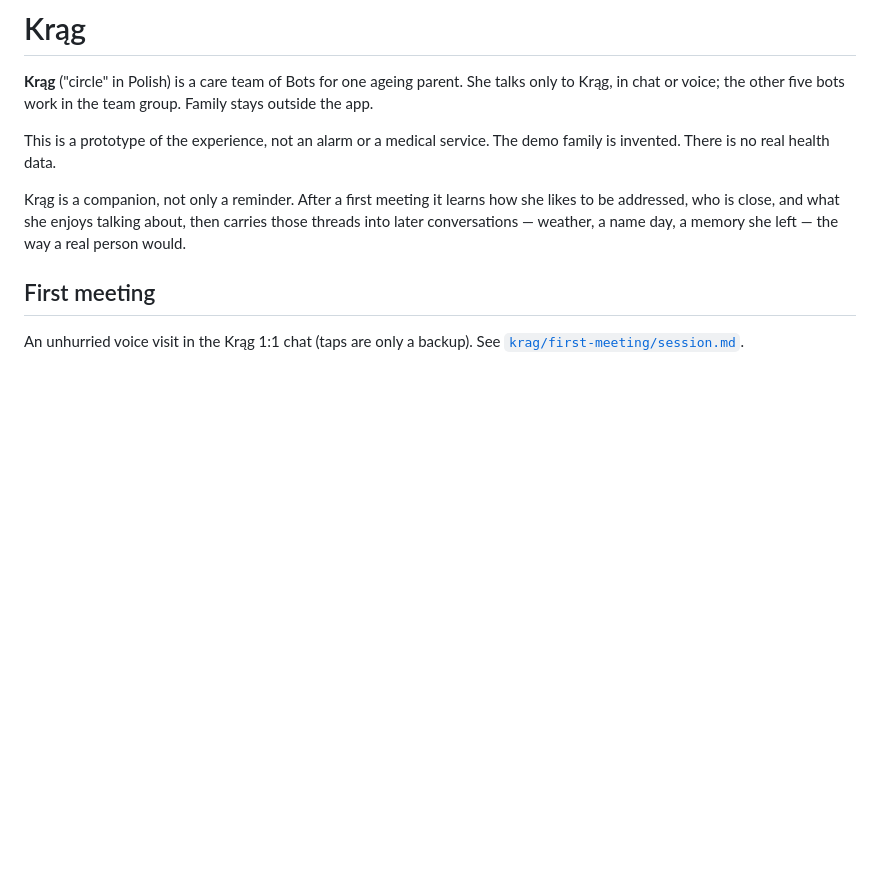
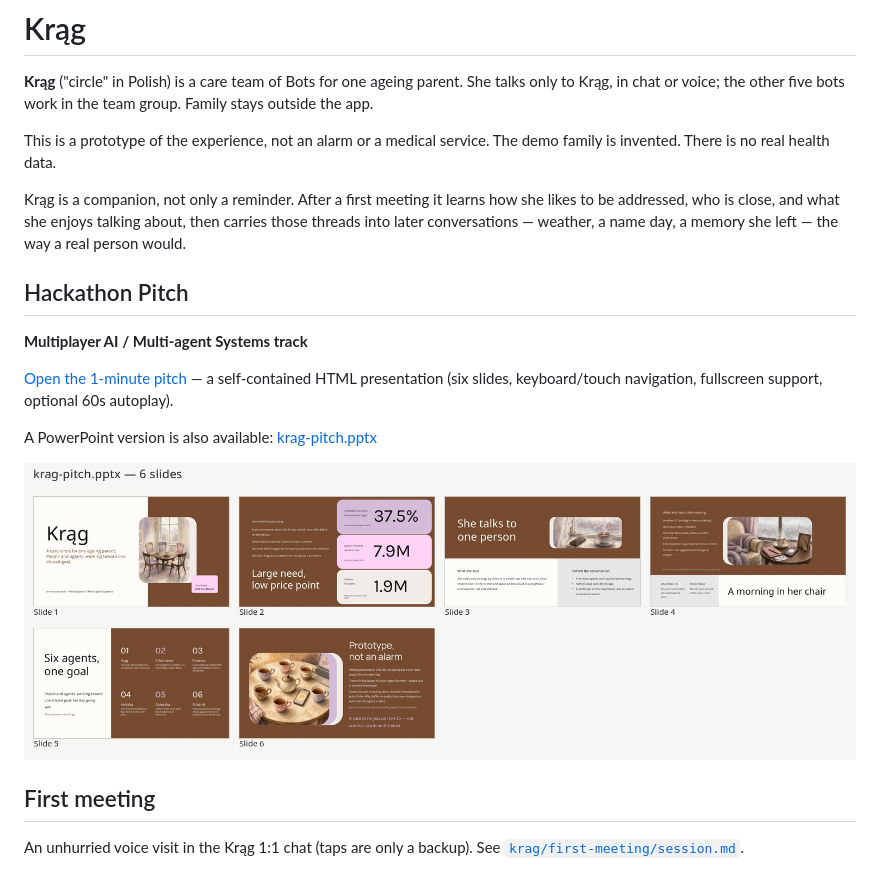
Before and after one commit to vlad-ovsyannikov/Kr-g-grok-bot-hackathon, a Markdown page: README.md, the part around one of its changes. Drawn GitHub-style; pictures changed too: pitch/contact.jpg (added); blank space fills up the shorter version.

```diff
--- a/README.md
+++ b/README.md
@@ -5,6 +5,16 @@
 This is a prototype of the experience, not an alarm or a medical service. The demo family is invented. There is no real health data.
 
 Krąg is a companion, not only a reminder. After a first meeting it learns how she likes to be addressed, who is close, and what she enjoys talking about, then carries those threads into later conversations — weather, a name day, a memory she left — the way a real person would.
+
+## Hackathon Pitch
+
+**Multiplayer AI / Multi-agent Systems track**
+
+[Open the 1-minute pitch](pitch/krag-pitch.html) — a self-contained HTML presentation (six slides, keyboard/touch navigation, fullscreen support, optional 60s autoplay).
+
+A PowerPoint version is also available: [krag-pitch.pptx](pitch/krag-pitch.pptx)
+
+![Pitch deck contact sheet](pitch/contact.jpg)
 
 ## First meeting
 
```
Also changed, not shown: other parts of README.md (+3 -3 lines), 2 other files.
